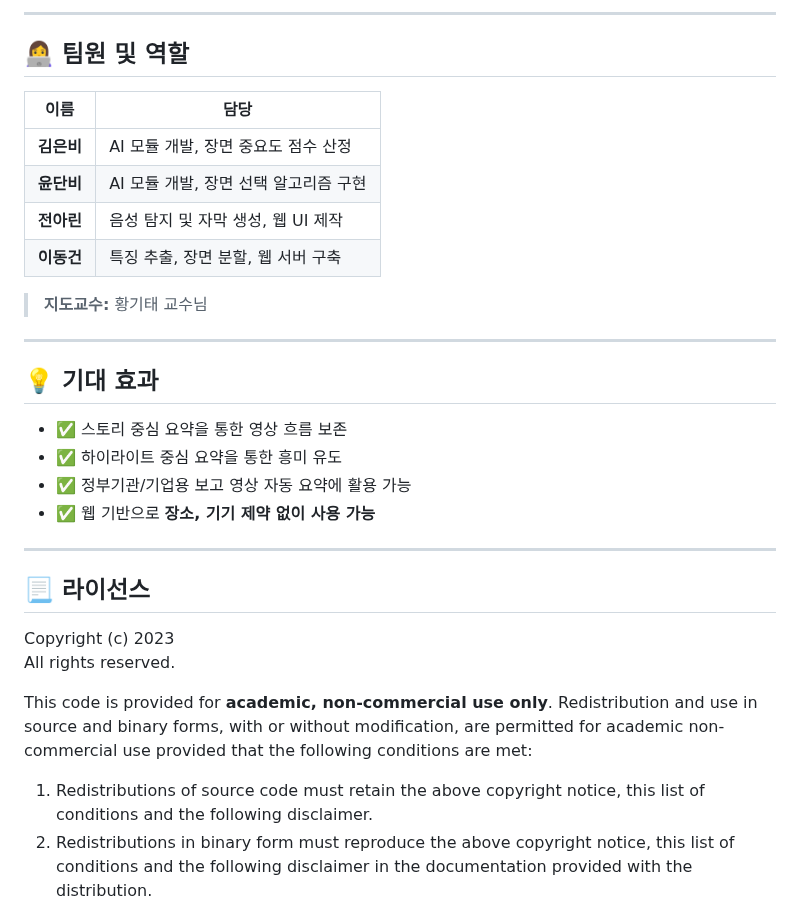
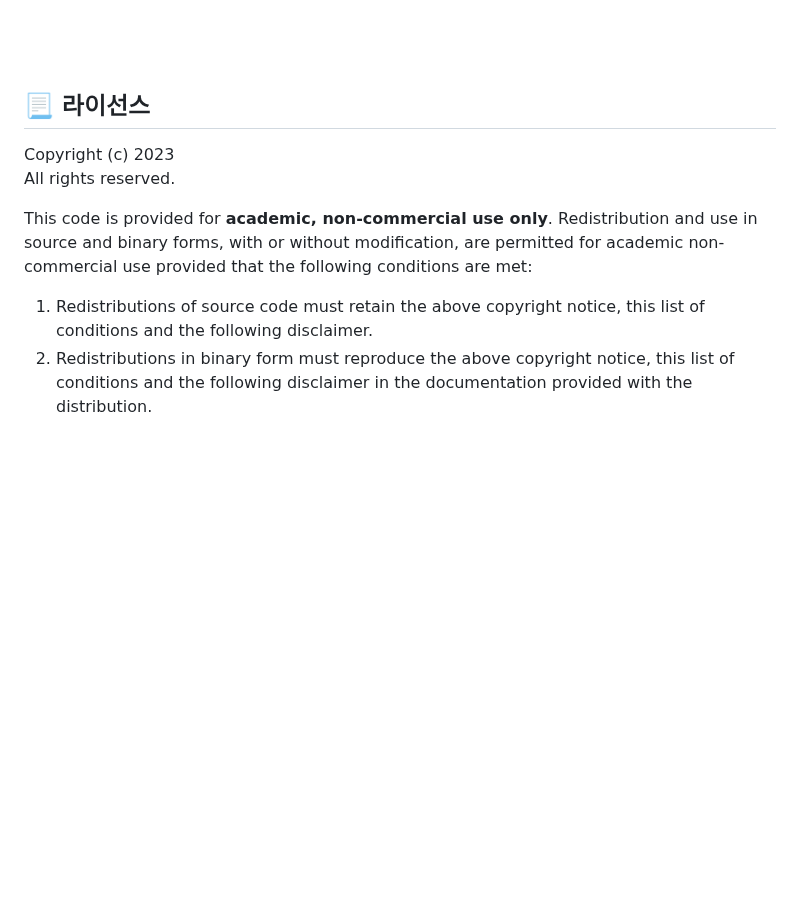
Before and after one commit to HwangCheese/VideoSummary, a Markdown page: README.md, the part around one of its changes. GitHub-like rendering; blank space fills up the shorter version.

```diff
--- a/README.md
+++ b/README.md
@@ -83,26 +59,3 @@ AI가 자동으로 **스토리 기반** 또는 **하이라이트 기반**으로
----
-
-## 👩‍💻 팀원 및 역할
-
-| 이름 | 담당 |
-|------|------|
-| **김은비** | AI 모듈 개발, 장면 중요도 점수 산정 |
-| **윤단비** | AI 모듈 개발, 장면 선택 알고리즘 구현 |
-| **전아린** | 음성 탐지 및 자막 생성, 웹 UI 제작 |
-| **이동건** | 특징 추출, 장면 분할, 웹 서버 구축 |
-
-> **지도교수:** 황기태 교수님
-
----
-
-## 💡 기대 효과
-
-- ✅ 스토리 중심 요약을 통한 영상 흐름 보존
-- ✅ 하이라이트 중심 요약을 통한 흥미 유도
-- ✅ 정부기관/기업용 보고 영상 자동 요약에 활용 가능
-- ✅ 웹 기반으로 **장소, 기기 제약 없이 사용 가능**
-
----
 
 ## 📃 라이선스
 
```
Also changed, not shown: other parts of README.md (+40 -64 lines).
